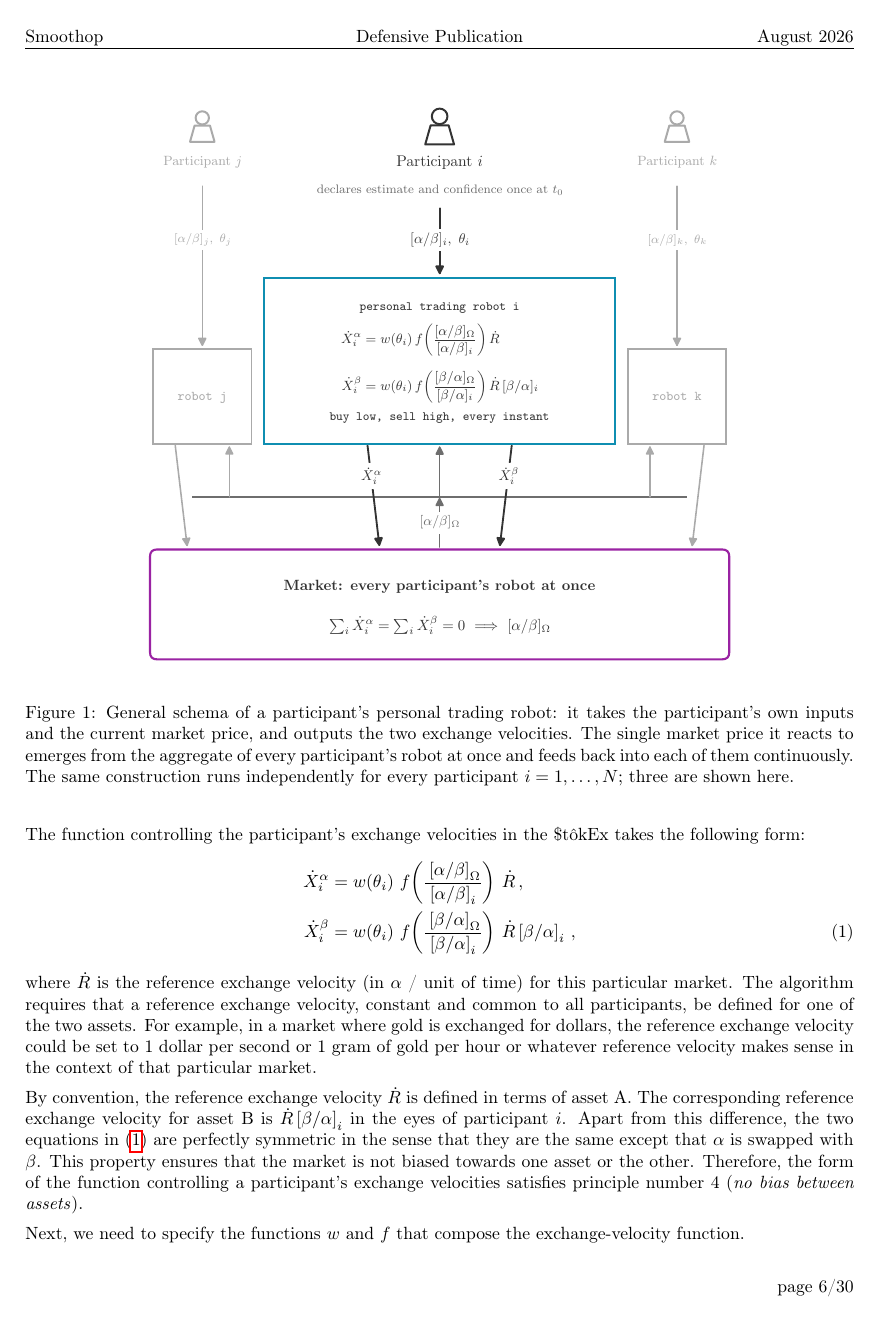
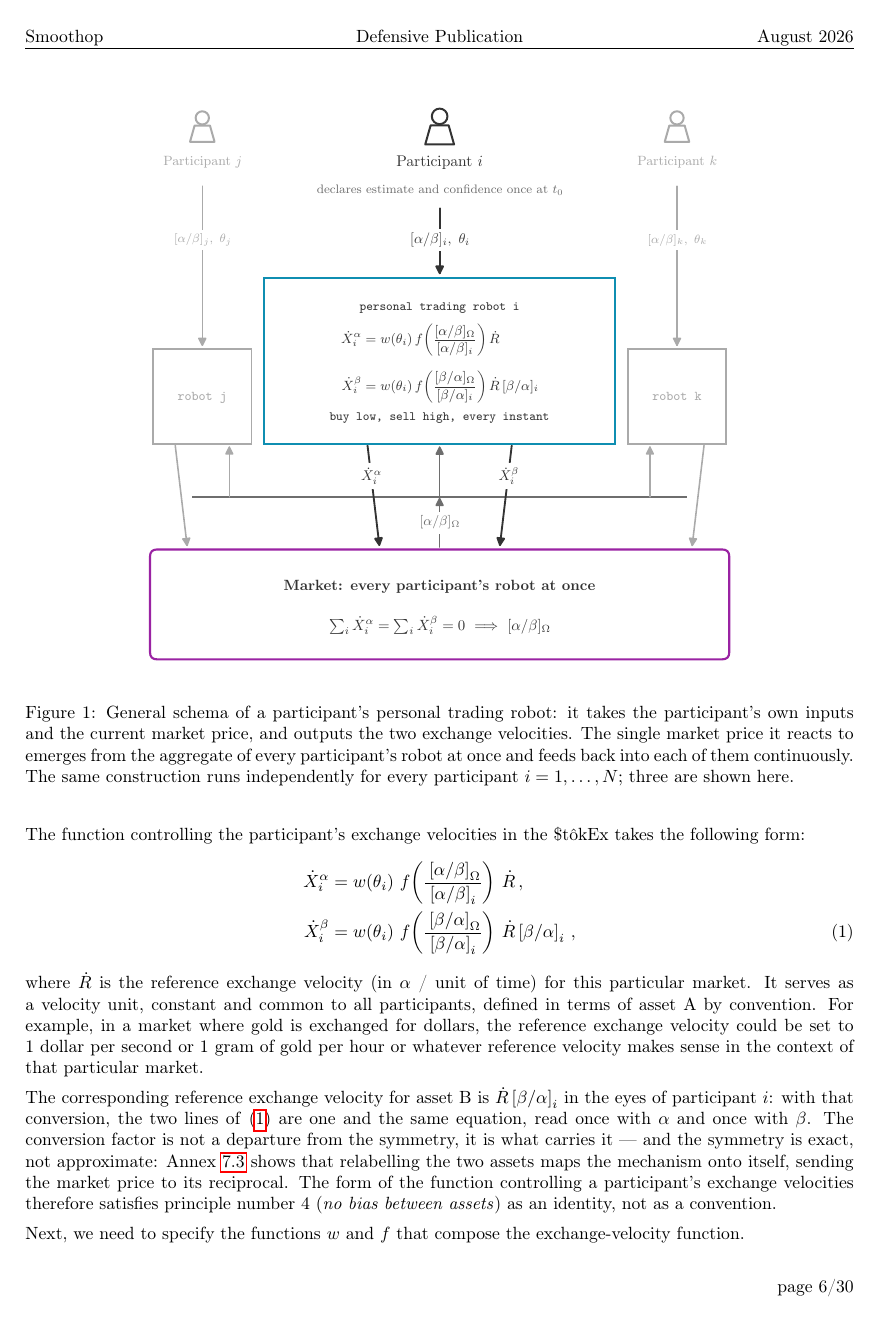
Before and after one commit to MaximeTousignant/miluRepo, a LaTeX document (publications/stokex/stokex_defensive_publication.tex): page 6 of 30. Compiled offline with pdfLaTeX.

Commit message:
StokEx : §3.1.1 cesse d'affirmer ce que l'annexe démontre
L'Opératrice a déplacé « defined in terms of asset A by convention » à la
définition de Ṙ, juste sous (1). Le paragraphe suivant le répétait.

Il disait aussi « apart from this difference, the two equations are
perfectly symmetric » — ce qui est à l'envers depuis l'annexe 7.3 : le
facteur Ṙ[β/α]_i n'est pas un écart à la symétrie dont on s'excuse, c'est
ce qui la porte. Sans lui le renommage ne se referme pas.

Le paragraphe dit maintenant les deux lignes de (1) comme une seule
équation lue deux fois, renvoie à 7.3 pour la démonstration, et conclut
que le principe 4 tient comme identité, pas comme convention.

Trois phrases au lieu de trois, une affirmation de moins.

30 pages, aucun avertissement, aucune référence pendante.

Co-Authored-By: Claude Opus 5 <noreply@anthropic.com>

```diff
--- a/publications/stokex/stokex_defensive_publication.tex
+++ b/publications/stokex/stokex_defensive_publication.tex
@@ -347,7 +347,7 @@ The function controlling the participant's exchange velocities in the \StokEx{}
 \label{eqExchangeSymmetry}
 \end{align}
 where $\dot{R}$ is the reference exchange velocity (in $\alpha$ / unit of time) for this particular market.
-The algorithm requires that a reference exchange velocity, constant and common to all participants, be defined for one of the two assets.
+It serves as a velocity unit, constant and common to all participants, defined in terms of asset A by convention.
 For example, in a market where gold is exchanged for dollars, the reference exchange velocity could be set to 1~dollar per second or 1~gram of gold per hour or whatever reference velocity makes sense in the context of that particular market.
 
 \begin{figure}[tb]
@@ -359,9 +359,9 @@ The same construction runs independently for every participant $i = 1, \dots, N$
 \label{figRobotSchema}
 \end{figure}
 
-By convention, the reference exchange velocity $\dot{R}$ is defined in terms of asset A. The corresponding reference exchange velocity for asset B is $\dot{R} \priceBA_i$ in the eyes of participant $i$.
-Apart from this difference, the two equations in \eqref{eqExchangeSymmetry} are perfectly symmetric in the sense that they are the same except that $\alpha$ is swapped with $\beta$.
-This property ensures that the market is not biased towards one asset or the other. Therefore, the form of the function controlling a participant's exchange velocities satisfies principle number~4 (\emph{no bias between assets}).
+The corresponding reference exchange velocity for asset B is $\dot{R} \priceBA_i$ in the eyes of participant $i$: with that conversion, the two lines of \eqref{eqExchangeSymmetry} are one and the same equation, read once with $\alpha$ and once with $\beta$.
+The conversion factor is not a departure from the symmetry, it is what carries it --- and the symmetry is exact, not approximate: Annex~\ref{secReferenceGauge} shows that relabelling the two assets maps the mechanism onto itself, sending the market price to its reciprocal.
+The form of the function controlling a participant's exchange velocities therefore satisfies principle number~4 (\emph{no bias between assets}) as an identity, not as a convention.
 
 Next, we need to specify the functions~$w$ and~$f$ that compose the exchange-velocity function.
 
```
Also changed, not shown: publications/stokex/stokex_defensive_publication.pdf, publications/stokex/stokex_defensive_publication.tex (3 more changed lines).
